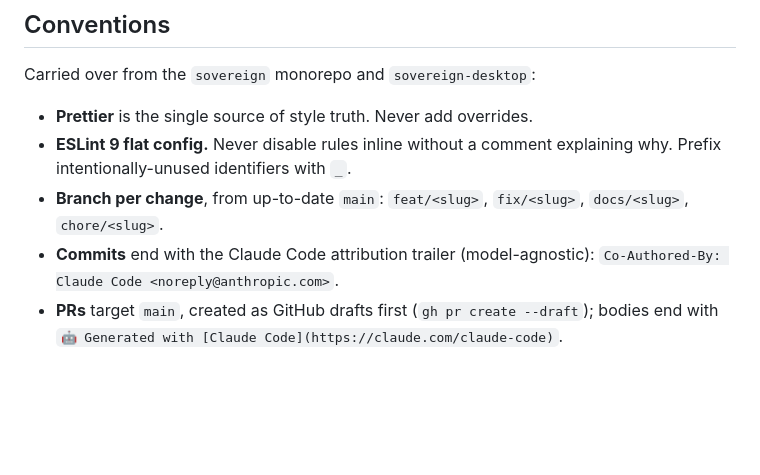
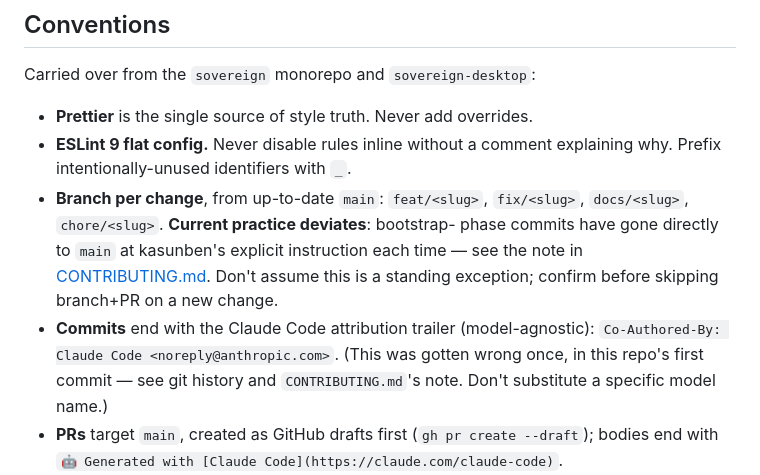
Before and after one commit to sovereignfs/sovereign-mobile, a Markdown page: AGENTS.md, the part around the change. Rendered like a GitHub page; blank space fills up the shorter version.

```diff
--- a/AGENTS.md
+++ b/AGENTS.md
@@ -107,9 +107,16 @@ Carried over from the `sovereign` monorepo and `sovereign-desktop`:
 - **ESLint 9 flat config.** Never disable rules inline without a comment
   explaining why. Prefix intentionally-unused identifiers with `_`.
 - **Branch per change**, from up-to-date `main`: `feat/<slug>`, `fix/<slug>`,
-  `docs/<slug>`, `chore/<slug>`.
+  `docs/<slug>`, `chore/<slug>`. **Current practice deviates**: bootstrap-
+  phase commits have gone directly to `main` at kasunben's explicit
+  instruction each time — see the note in
+  [CONTRIBUTING.md](CONTRIBUTING.md#branching-and-commits). Don't assume
+  this is a standing exception; confirm before skipping branch+PR on a new
+  change.
 - **Commits** end with the Claude Code attribution trailer (model-agnostic):
-  `Co-Authored-By: Claude Code <noreply@anthropic.com>`.
+  `Co-Authored-By: Claude Code <noreply@anthropic.com>`. (This was gotten
+  wrong once, in this repo's first commit — see git history and
+  `CONTRIBUTING.md`'s note. Don't substitute a specific model name.)
 - **PRs** target `main`, created as GitHub drafts first
   (`gh pr create --draft`); bodies end with
   `🤖 Generated with [Claude Code](https://claude.com/claude-code)`.
```
Also changed, not shown: CONTRIBUTING.md (+11 -0 lines).
